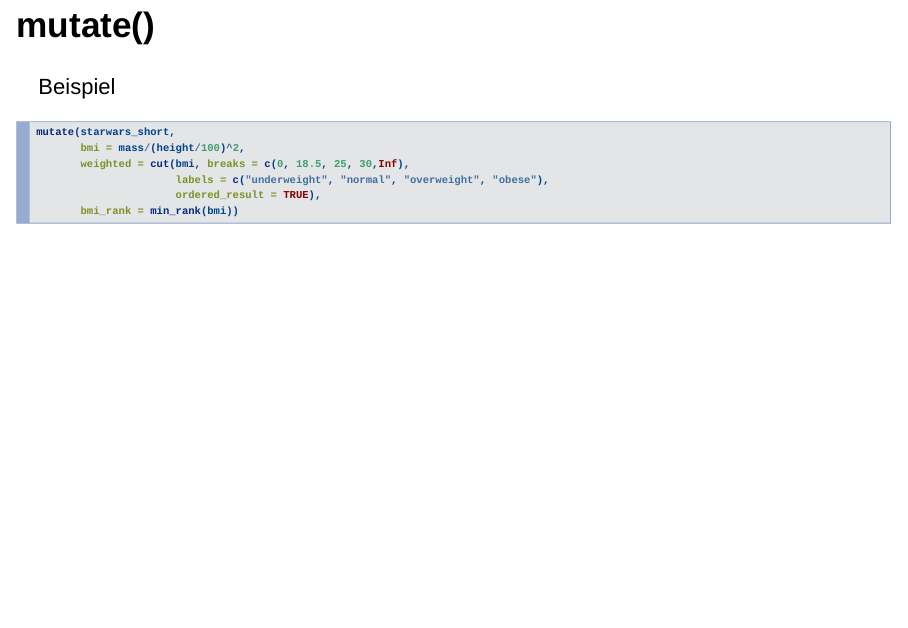
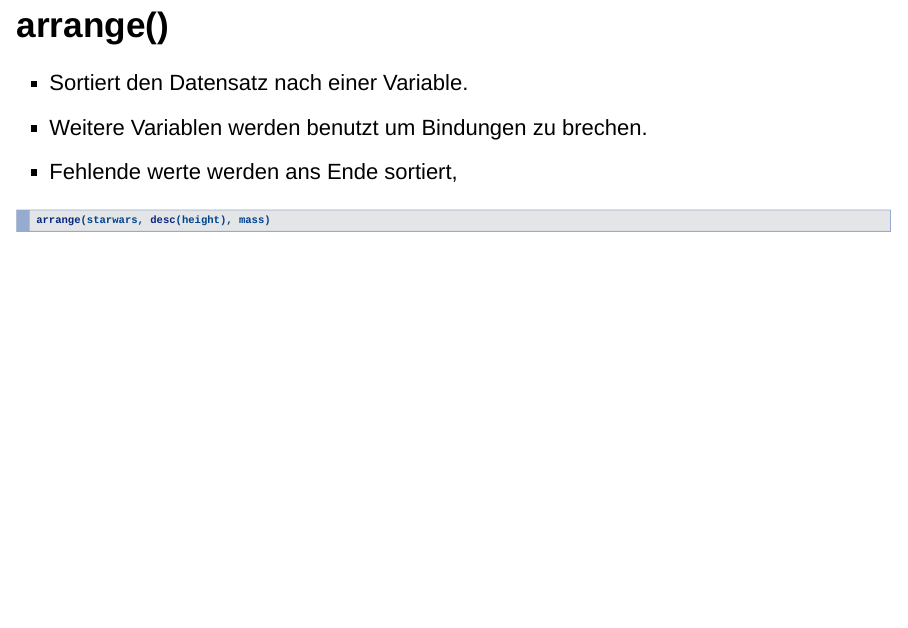
Before and after one commit to wolfganglederer/tidyverse, an R Markdown document (tidyverse.Rmd): page 22 of 22 before the commit and page 24 of 24 after it. Rendered offline with R 4.5, knitr and Pandoc, with nearby package versions; the code chunks are not run, so their results and figures are left out; drawn as Slidy slides in place of the format the file asks for.

Commit message:
added slide for arrange

````diff
--- a/tidyverse.Rmd
+++ b/tidyverse.Rmd
@@ -223,3 +223,15 @@ mutate(starwars_short,
                       ordered_result = TRUE),
        bmi_rank = min_rank(bmi))
 ```
+
+# arrange()
+
+## arrange()
+
+- Sortiert den Datensatz nach einer Variable.
+- Weitere Variablen werden benutzt um Bindungen zu brechen.
+- Fehlende werte werden ans Ende sortiert,
+
+```{r}
+arrange(starwars, desc(height), mass)
+```
````
Also changed, not shown: 1 other file.
